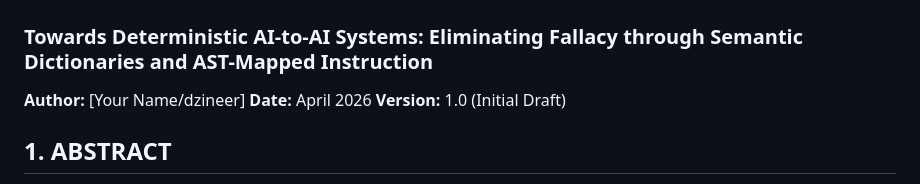
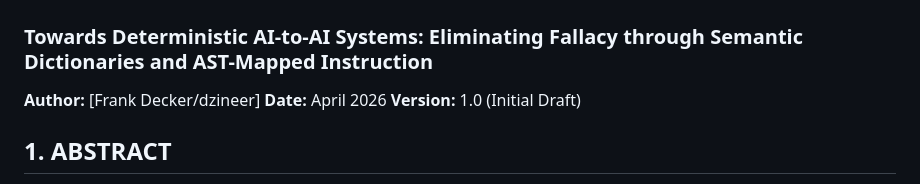
Before and after one commit to dzineer/gibber, a Markdown page: white-paper.md, the part around the change. Rendered like a GitHub page.

```diff
--- a/white-paper.md
+++ b/white-paper.md
@@ -1,7 +1,7 @@
 This is a formal white paper draft based on the **Gibber/Jibber** protocol. It outlines the transition from probabilistic natural language AI communication to deterministic, instructional-based interaction.
 # **WHITE PAPER: THE JIBBER PROTOCOL**
 ### **Towards Deterministic AI-to-AI Systems: Eliminating Fallacy through Semantic Dictionaries and AST-Mapped Instruction**
-**Author:** [Your Name/dzineer]
+**Author:** [Frank Decker/dzineer]
 **Date:** April 2026
 **Version:** 1.0 (Initial Draft)
 ## **1. ABSTRACT**
```
